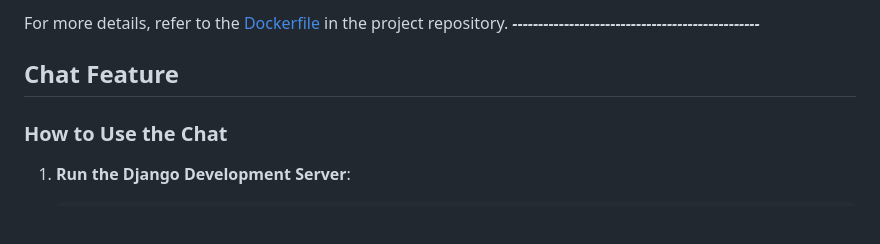
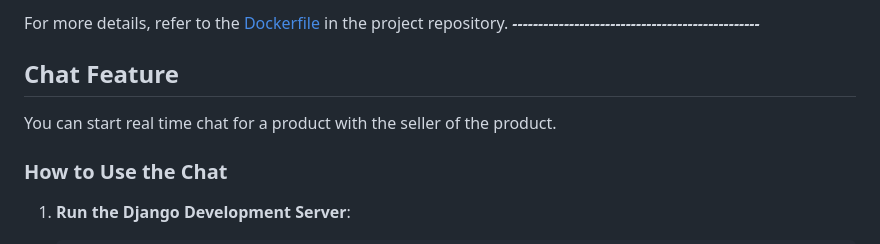
Before and after one commit to arshia-rgh/deal_direct, a Markdown page: README.md, the part around the change. Drawn GitHub-style; blank space fills up the shorter version.

```diff
--- a/README.md
+++ b/README.md
@@ -140,6 +140,7 @@ This will start all the necessary services defined in the `docker-compose.yml` f
 For more details, refer to the [Dockerfile](Dockerfile) in the project repository.
 ***------------------------------------------------***
 ## Chat Feature
+You can start real time chat for a product with the seller of the product.
 
 ### How to Use the Chat
 
```
